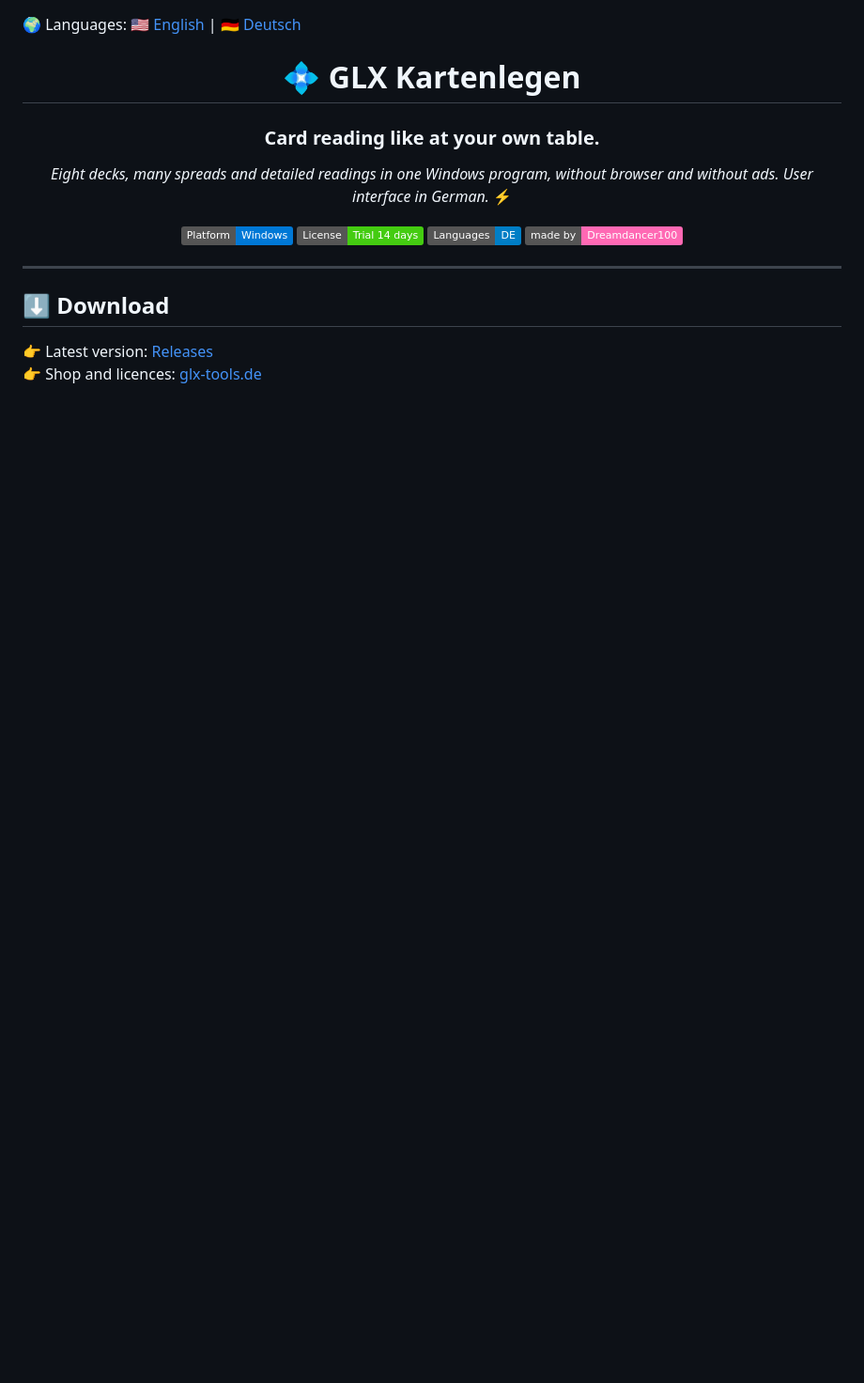
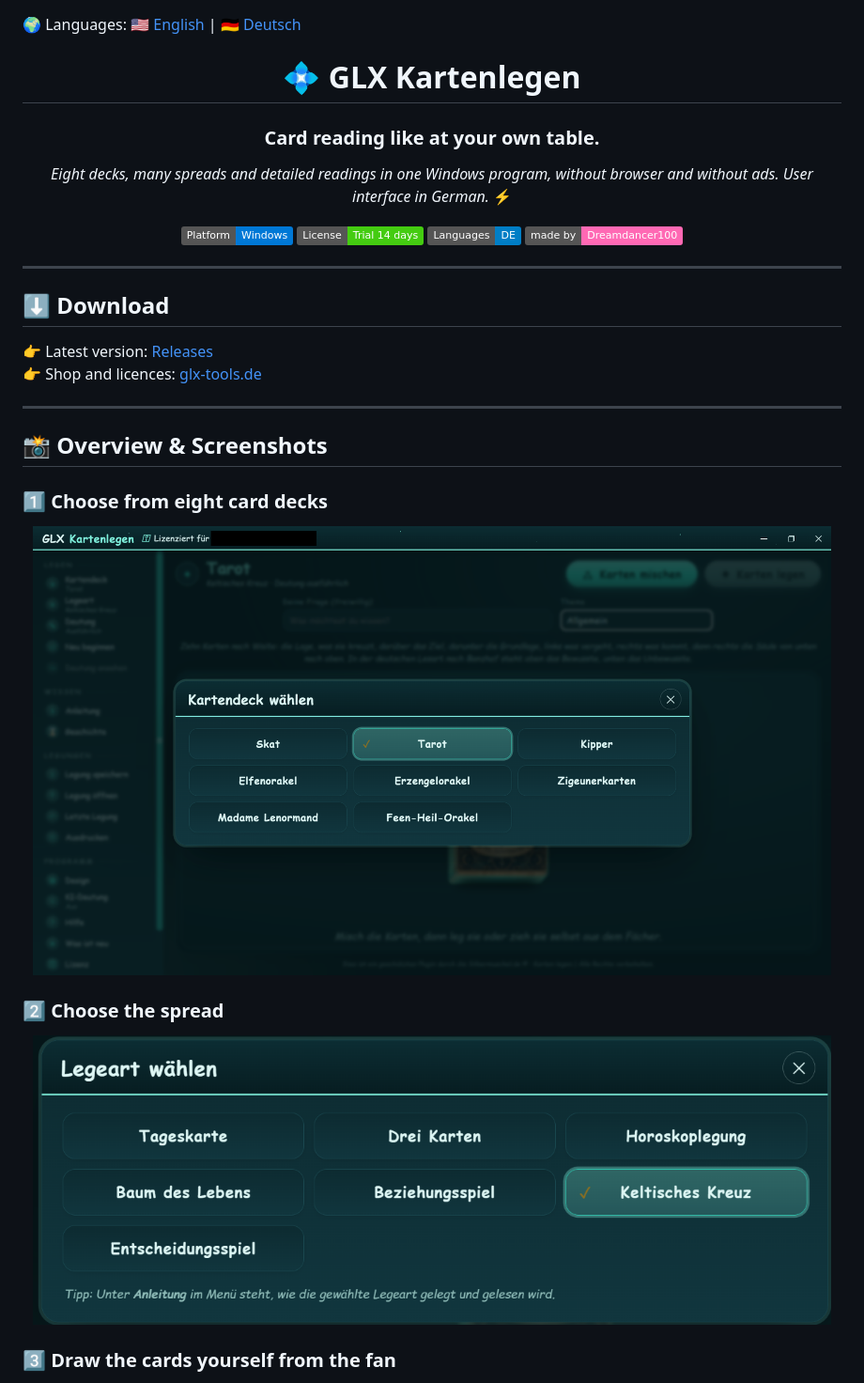
Before and after one commit to Dreamdancer100/GLX-Kartenlegen, a Markdown page: README.md, the part around one of its changes. Shown at 94% size. Rendered like a GitHub page; pictures changed too: screenshots/01.png (added), screenshots/02.png (added); badges without logos; blank space fills up the shorter version.

Commit message:
Add bilingual README (English/Deutsch) with screenshots
Co-Authored-By: Claude Opus 5.5 <noreply@anthropic.com>
Claude-Session: https://claude.ai/code/session_01HXu5Ae6GxRyTiUhhWmHabC

```diff
--- a/README.md
+++ b/README.md
@@ -18,3 +18,18 @@
 
 👉 Latest version: [Releases](../../releases/latest)
 👉 Shop and licences: [glx-tools.de](https://glx-tools.de/product/glx-kartenlegen/)
+
+---
+
+## 📸 Overview & Screenshots
+
+### 1️⃣ Choose from eight card decks
+
+<p align="center"><img src="screenshots/01.png" alt="Choose from eight card decks" width="850"></p>
+
+### 2️⃣ Choose the spread
+
+<p align="center"><img src="screenshots/02.png" alt="Choose the spread" width="850"></p>
+
+### 3️⃣ Draw the cards yourself from the fan
+
```
Also changed, not shown: other parts of README.md (+13 -0 lines), README.de.md (+28 -0 lines), screenshots/04.png (added), screenshots/05.png (added), screenshots/06.png (added), 1 other file.
